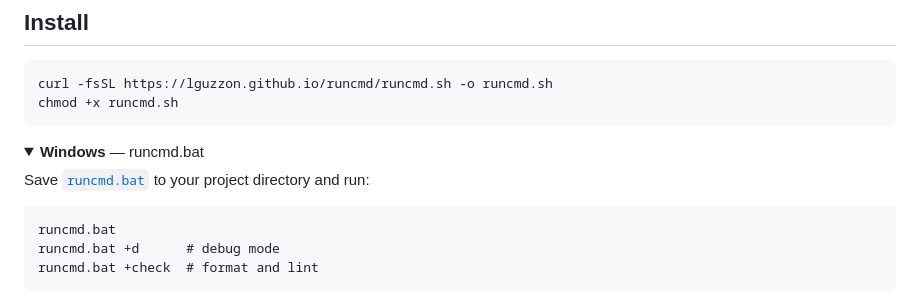
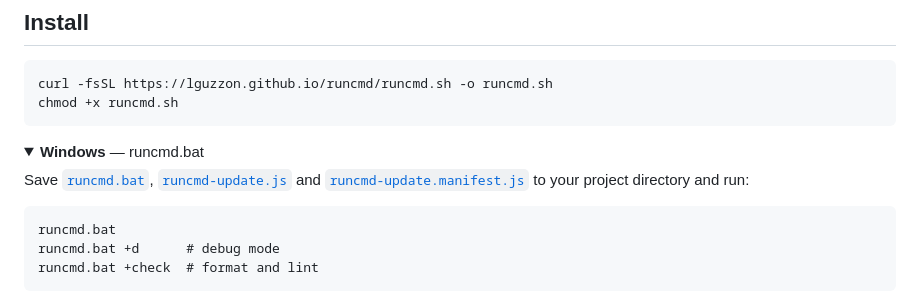
Before and after one commit to lguzzon/runcmd, a Markdown page: README.md, the part around the change. GitHub-like rendering; folded sections open.

````diff
--- a/README.md
+++ b/README.md
@@ -57,7 +57,7 @@ chmod +x runcmd.sh
 <details>
 <summary><b>Windows</b> — runcmd.bat</summary>
 
-Save [`runcmd.bat`](https://lguzzon.github.io/runcmd/runcmd.bat) to your project directory and run:
+Save [`runcmd.bat`](https://lguzzon.github.io/runcmd/runcmd.bat), [`runcmd-update.js`](https://lguzzon.github.io/runcmd/runcmd-update.js) and [`runcmd-update.manifest.js`](https://lguzzon.github.io/runcmd/runcmd-update.manifest.js) to your project directory and run:
 
 ```cmd
 runcmd.bat
````
Also changed, not shown: AGENTS.md (+12 -12 lines).
